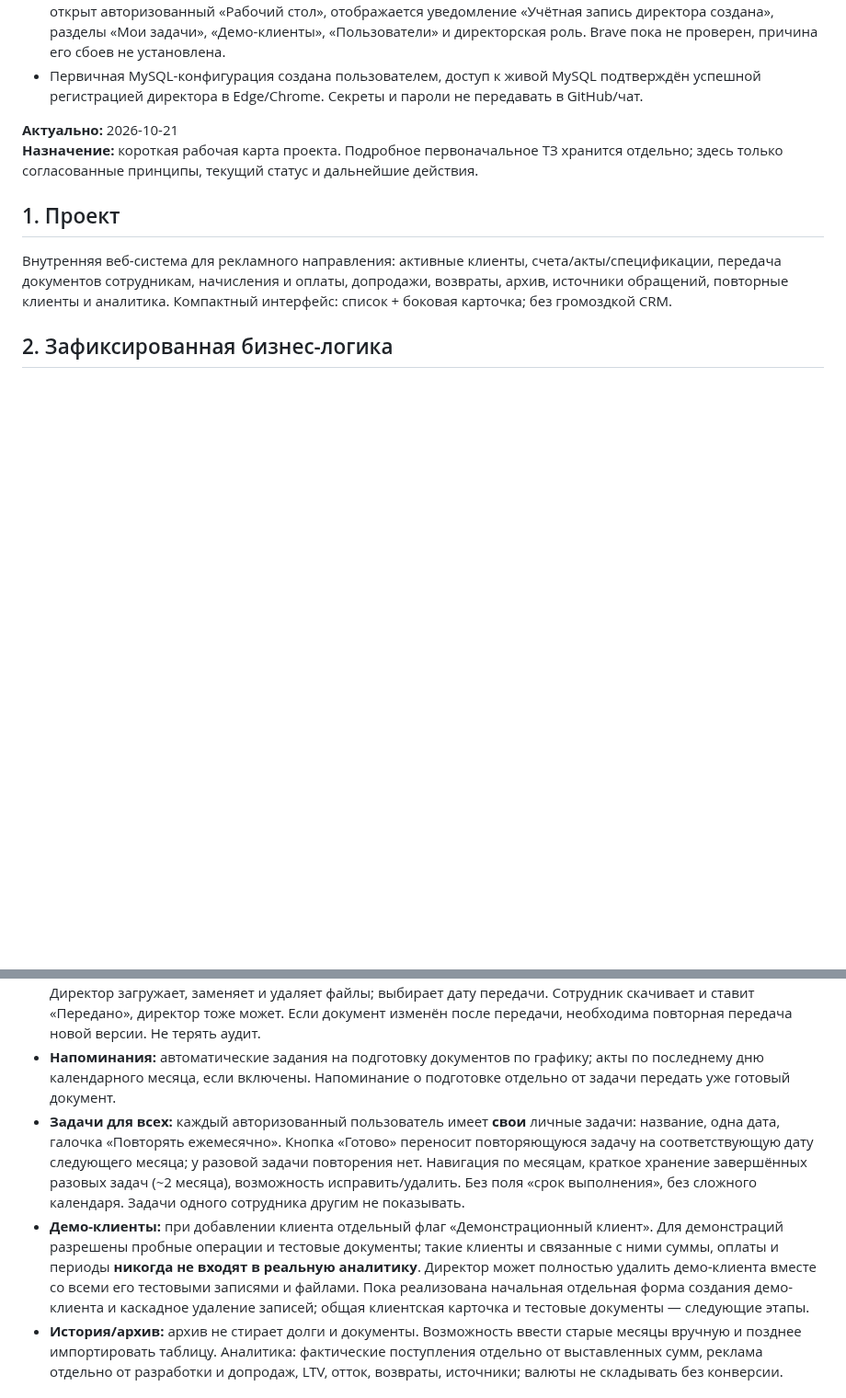
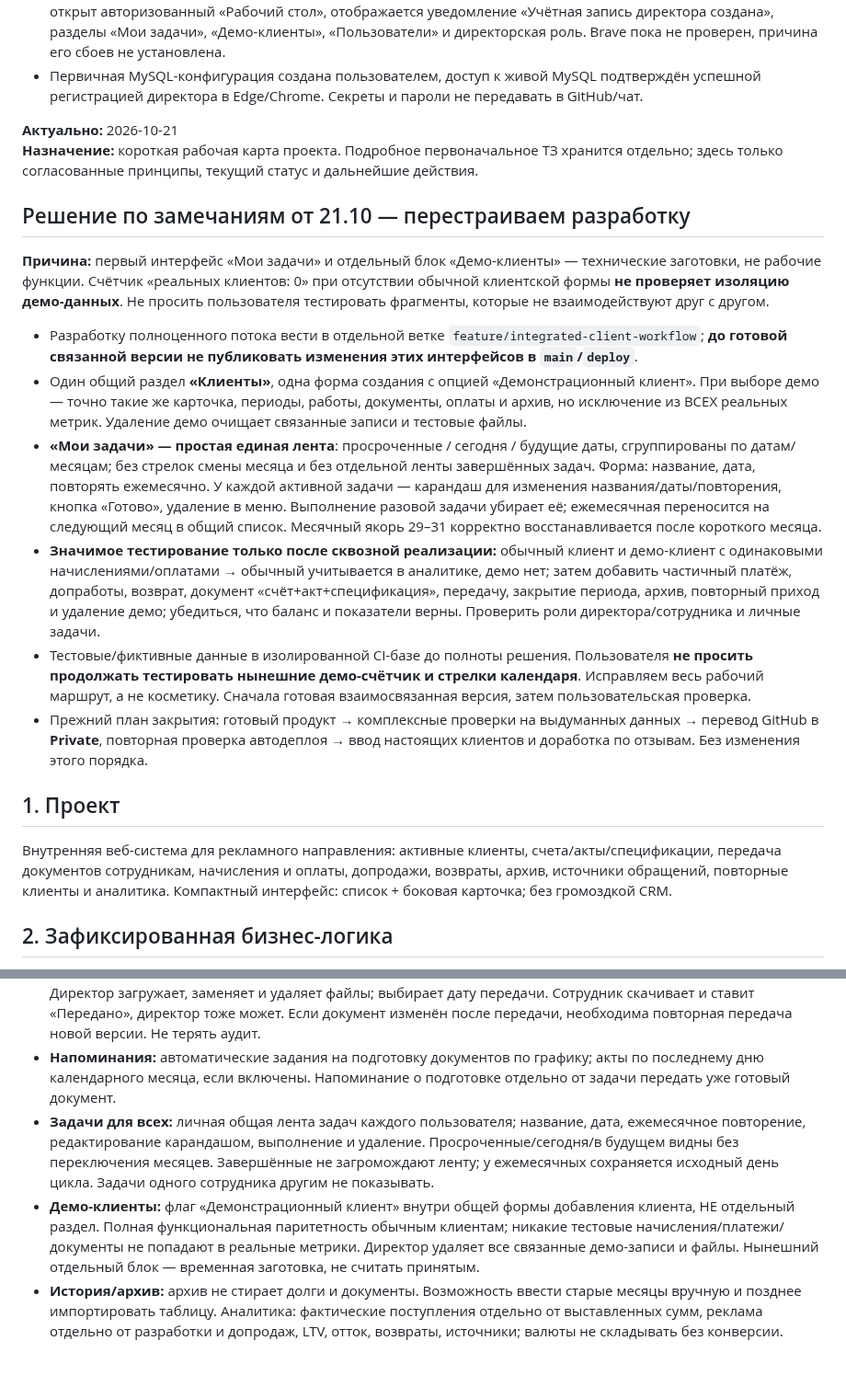
Before and after one commit to manufact-test/ad-client-manager, a Markdown page: MASTER.md, 2 parts joined by grey strips. Shown at 92% size. Rendered like a GitHub page; blank space fills up the shorter version.

Commit message:
docs: stop isolated demo/task tests; plan integrated end-to-end v1 and compact task list

```diff
--- a/MASTER.md
+++ b/MASTER.md
@@ -18,6 +18,17 @@
 **Актуально:** 2026-10-21
 **Назначение:** короткая рабочая карта проекта. Подробное первоначальное ТЗ хранится отдельно; здесь только согласованные принципы, текущий статус и дальнейшие действия.
 
+## Решение по замечаниям от 21.10 — перестраиваем разработку
+
+**Причина:** первый интерфейс «Мои задачи» и отдельный блок «Демо-клиенты» — технические заготовки, не рабочие функции. Счётчик «реальных клиентов: 0» при отсутствии обычной клиентской формы **не проверяет изоляцию демо-данных**. Не просить пользователя тестировать фрагменты, которые не взаимодействуют друг с другом.
+
+- Разработку полноценного потока вести в отдельной ветке `feature/integrated-client-workflow`; **до готовой связанной версии не публиковать изменения этих интерфейсов в `main`/`deploy`**.
+- Один общий раздел **«Клиенты»**, одна форма создания с опцией «Демонстрационный клиент». При выборе демо — точно такие же карточка, периоды, работы, документы, оплаты и архив, но исключение из ВСЕХ реальных метрик. Удаление демо очищает связанные записи и тестовые файлы.
+- **«Мои задачи» — простая единая лента**: просроченные / сегодня / будущие даты, сгруппированы по датам/месяцам; без стрелок смены месяца и без отдельной ленты завершённых задач. Форма: название, дата, повторять ежемесячно. У каждой активной задачи — карандаш для изменения названия/даты/повторения, кнопка «Готово», удаление в меню. Выполнение разовой задачи убирает её; ежемесячная переносится на следующий месяц в общий список. Месячный якорь 29–31 корректно восстанавливается после короткого месяца.
+- **Значимое тестирование только после сквозной реализации:** обычный клиент и демо-клиент с одинаковыми начислениями/оплатами → обычный учитывается в аналитике, демо нет; затем добавить частичный платёж, допработы, возврат, документ «счёт+акт+спецификация», передачу, закрытие периода, архив, повторный приход и удаление демо; убедиться, что баланс и показатели верны. Проверить роли директора/сотрудника и личные задачи.
+- Тестовые/фиктивные данные в изолированной CI-базе до полноты решения. Пользователя **не просить продолжать тестировать нынешние демо-счётчик и стрелки календаря**. Исправляем весь рабочий маршрут, а не косметику. Сначала готовая взаимосвязанная версия, затем пользовательская проверка.
+- Прежний план закрытия: готовый продукт → комплексные проверки на выдуманных данных → перевод GitHub в **Private**, повторная проверка автодеплоя → ввод настоящих клиентов и доработка по отзывам. Без изменения этого порядка.
+
 ## 1. Проект
 
 Внутренняя веб-система для рекламного направления: активные клиенты, счета/акты/спецификации, передача документов сотрудникам, начисления и оплаты, допродажи, возвраты, архив, источники обращений, повторные клиенты и аналитика. Компактный интерфейс: список + боковая карточка; без громоздкой CRM.
@@ -30,8 +41,8 @@
 - **Периоды и деньги:** периоды привязаны к циклу клиента (например, 7-е—7-е). Реальные начисления задаются документами, ориентировочная цена не равна фактической выручке. Учитывать платежи, частичные оплаты, возвраты и корректировки отдельно. Не задваивать суммы, если акт/спецификация содержится в том же файле или относится к тому же счёту.
 - **Документы:** один файл может содержать договор, спецификацию, счёт и/или акт (выбор нескольких меток). Директор загружает, заменяет и удаляет файлы; выбирает дату передачи. Сотрудник скачивает и ставит «Передано», директор тоже может. Если документ изменён после передачи, необходима повторная передача новой версии. Не терять аудит.
 - **Напоминания:** автоматические задания на подготовку документов по графику; акты по последнему дню календарного месяца, если включены. Напоминание о подготовке отдельно от задачи передать уже готовый документ.
-- **Задачи для всех:** каждый авторизованный пользователь имеет **свои** личные задачи: название, одна дата, галочка «Повторять ежемесячно». Кнопка «Готово» переносит повторяющуюся задачу на соответствующую дату следующего месяца; у разовой задачи повторения нет. Навигация по месяцам, краткое хранение завершённых разовых задач (~2 месяца), возможность исправить/удалить. Без поля «срок выполнения», без сложного календаря. Задачи одного сотрудника другим не показывать.
-- **Демо-клиенты:** при добавлении клиента отдельный флаг «Демонстрационный клиент». Для демонстраций разрешены пробные операции и тестовые документы; такие клиенты и связанные с ними суммы, оплаты и периоды **никогда не входят в реальную аналитику**. Директор может полностью удалить демо-клиента вместе со всеми его тестовыми записями и файлами. Пока реализована начальная отдельная форма создания демо-клиента и каскадное удаление записей; общая клиентская карточка и тестовые документы — следующие этапы.
+- **Задачи для всех:** личная общая лента задач каждого пользователя; название, дата, ежемесячное повторение, редактирование карандашом, выполнение и удаление. Просроченные/сегодня/в будущем видны без переключения месяцев. Завершённые не загромождают ленту; у ежемесячных сохраняется исходный день цикла. Задачи одного сотрудника другим не показывать.
+- **Демо-клиенты:** флаг «Демонстрационный клиент» внутри общей формы добавления клиента, НЕ отдельный раздел. Полная функциональная паритетность обычным клиентам; никакие тестовые начисления/платежи/документы не попадают в реальные метрики. Директор удаляет все связанные демо-записи и файлы. Нынешний отдельный блок — временная заготовка, не считать принятым.
 - **История/архив:** архив не стирает долги и документы. Возможность ввести старые месяцы вручную и позднее импортировать таблицу. Аналитика: фактические поступления отдельно от выставленных сумм, реклама отдельно от разработки и допродаж, LTV, отток, возвраты, источники; валюты не складывать без конверсии.
 
 ## 3. Пользователи и права (принято для первой версии)
```
